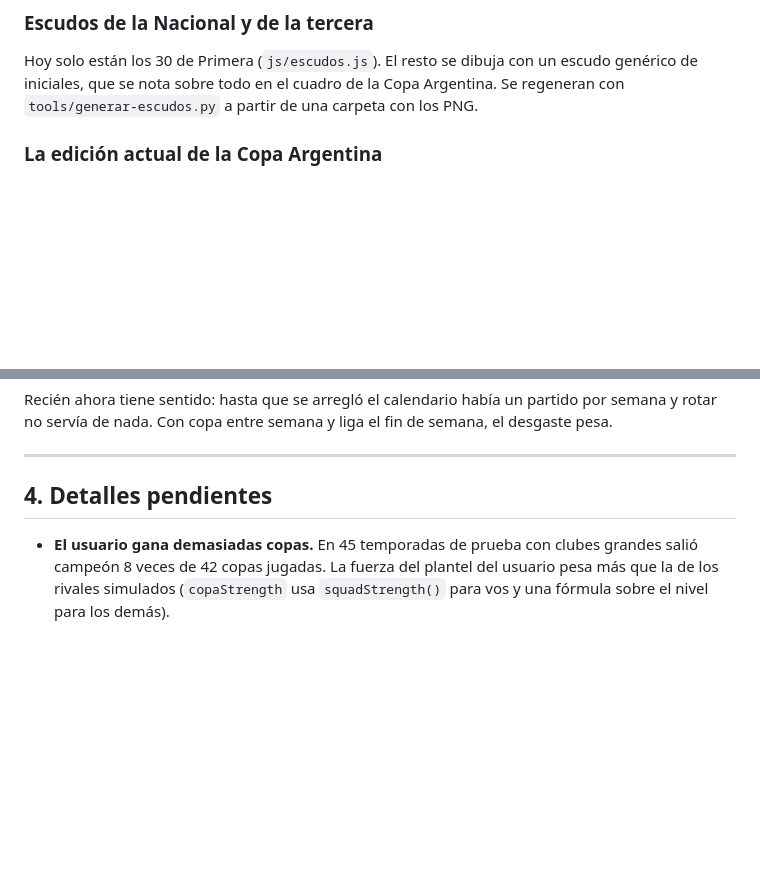
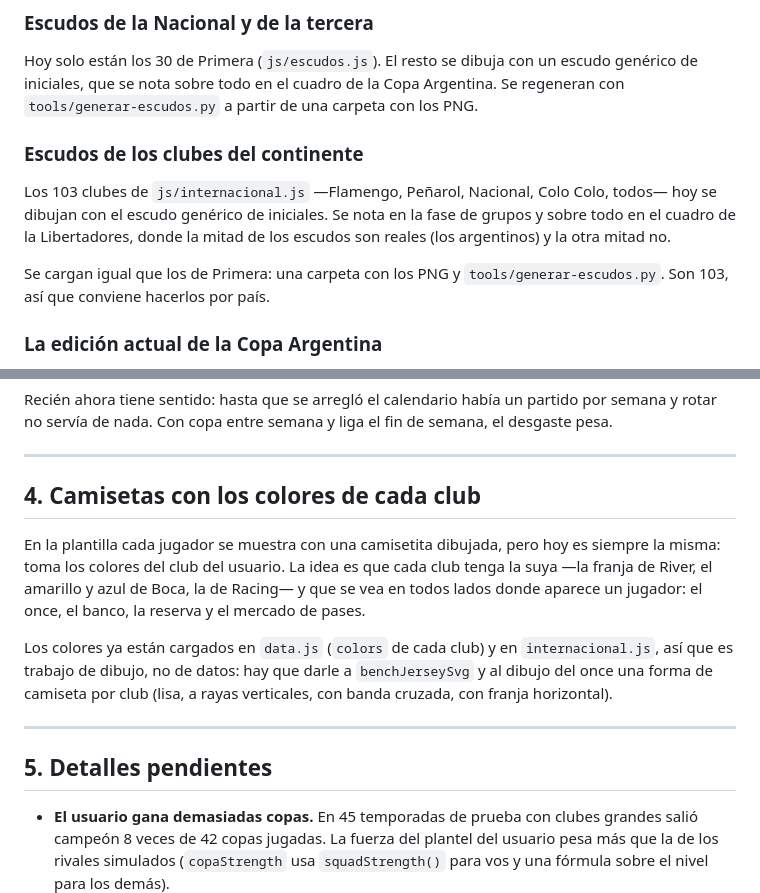
Before and after one commit to nicochurruca-27/Modo-Dt-Sue-a-en-grande, a Markdown page: PENDIENTES.md, 2 parts joined by grey strips. Drawn GitHub-style; blank space fills up the shorter version.

Commit message:
Anotar dos pendientes: escudos del continente y camisetas por club
Escudos: los 103 clubes de internacional.js se dibujan con el escudo
genérico de iniciales, y en el cuadro de la Libertadores queda la mitad
con escudo real (los argentinos) y la otra mitad sin.

Camisetas: la camisetita de la plantilla usa siempre los colores del club
del usuario. Cada club tendría que tener la suya, con su forma (lisa, a
rayas, con banda), en el once, el banco, la reserva y el mercado.

Co-Authored-By: Claude Opus 5 <noreply@anthropic.com>
Claude-Session: https://claude.ai/code/session_01UqZg1GispP8WswqKvAeApu

```diff
--- a/PENDIENTES.md
+++ b/PENDIENTES.md
@@ -40,6 +40,16 @@ Hoy solo están los 30 de Primera (`js/escudos.js`). El resto se dibuja con un
 escudo genérico de iniciales, que se nota sobre todo en el cuadro de la Copa
 Argentina. Se regeneran con `tools/generar-escudos.py` a partir de una carpeta
 con los PNG.
+
+### Escudos de los clubes del continente
+
+Los 103 clubes de `js/internacional.js` —Flamengo, Peñarol, Nacional, Colo
+Colo, todos— hoy se dibujan con el escudo genérico de iniciales. Se nota en la
+fase de grupos y sobre todo en el cuadro de la Libertadores, donde la mitad de
+los escudos son reales (los argentinos) y la otra mitad no.
+
+Se cargan igual que los de Primera: una carpeta con los PNG y
+`tools/generar-escudos.py`. Son 103, así que conviene hacerlos por país.
 
 ### La edición actual de la Copa Argentina
 
@@ -96,7 +106,22 @@ semana, el desgaste pesa.
 
 ---
 
-## 4. Detalles pendientes
+## 4. Camisetas con los colores de cada club
+
+En la plantilla cada jugador se muestra con una camisetita dibujada, pero hoy
+es siempre la misma: toma los colores del club del usuario. La idea es que cada
+club tenga la suya —la franja de River, el amarillo y azul de Boca, la de
+Racing— y que se vea en todos lados donde aparece un jugador: el once, el
+banco, la reserva y el mercado de pases.
+
+Los colores ya están cargados en `data.js` (`colors` de cada club) y en
+`internacional.js`, así que es trabajo de dibujo, no de datos: hay que darle a
+`benchJerseySvg` y al dibujo del once una forma de camiseta por club (lisa,
+a rayas verticales, con banda cruzada, con franja horizontal).
+
+---
+
+## 5. Detalles pendientes
 
 - **El usuario gana demasiadas copas.** En 45 temporadas de prueba con clubes
   grandes salió campeón 8 veces de 42 copas jugadas. La fuerza del plantel del
```
